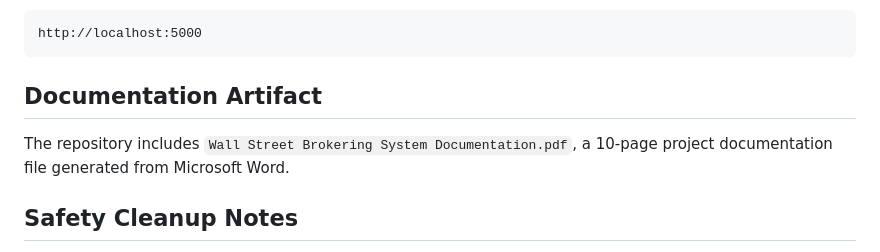
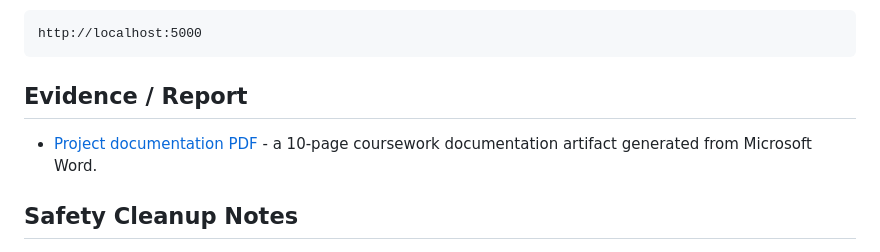
Before and after one commit to 16arsal/DBMS-CS232, a Markdown page: README.md, the part around the change. GitHub-like rendering.

Commit message:
Link DBMS project documentation

````diff
--- a/README.md
+++ b/README.md
@@ -161,9 +161,9 @@ Then open:
 http://localhost:5000
 ```
 
-## Documentation Artifact
+## Evidence / Report
 
-The repository includes `Wall Street Brokering System Documentation.pdf`, a 10-page project documentation file generated from Microsoft Word.
+- [Project documentation PDF](Wall%20Street%20Brokering%20System%20Documentation.pdf) - a 10-page coursework documentation artifact generated from Microsoft Word.
 
 ## Safety Cleanup Notes
 
````
